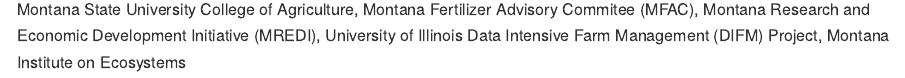
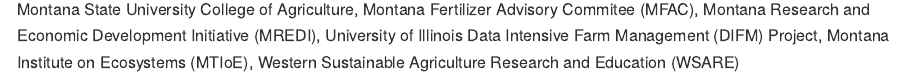
Before and after one commit to paulhegedus/OFPE, an R Markdown document (README.Rmd): the page in a window 1100 px wide, from 4150 px down. Rendered offline with R 4.5, knitr and Pandoc, with nearby package versions; badge pictures from the web are left out.

Commit message:
wsare credit

```diff
--- a/README.Rmd
+++ b/README.Rmd
@@ -104,4 +104,4 @@
 The activity workflow for generating prescriptions is described on [this page](https://paulhegedus.github.io/OFPE-Website/rx_gen.html), where a component diagram can also be found.
 
 # Funding <img src="man/figures/msu_coa_logo.png" align="right" width="120" /> <img src="man/figures/MTIOE_logo.png" align="right" width="120" /> <img src="man/figures/DIFM_logo.png" align="right" width="120" />  <img src="man/figures/MREDI_logo.png" align="right" width="200" />
-Montana State University College of Agriculture, Montana Fertilizer Advisory Commitee (MFAC), Montana Research and Economic Development Initiative (MREDI), University of Illinois Data Intensive Farm Management (DIFM) Project, Montana Institute on Ecosystems
+Montana State University College of Agriculture, Montana Fertilizer Advisory Commitee (MFAC), Montana Research and Economic Development Initiative (MREDI), University of Illinois Data Intensive Farm Management (DIFM) Project, Montana Institute on Ecosystems (MTIoE), Western Sustainable Agriculture Research and Education (WSARE)
```
Also changed, not shown: README.md.
